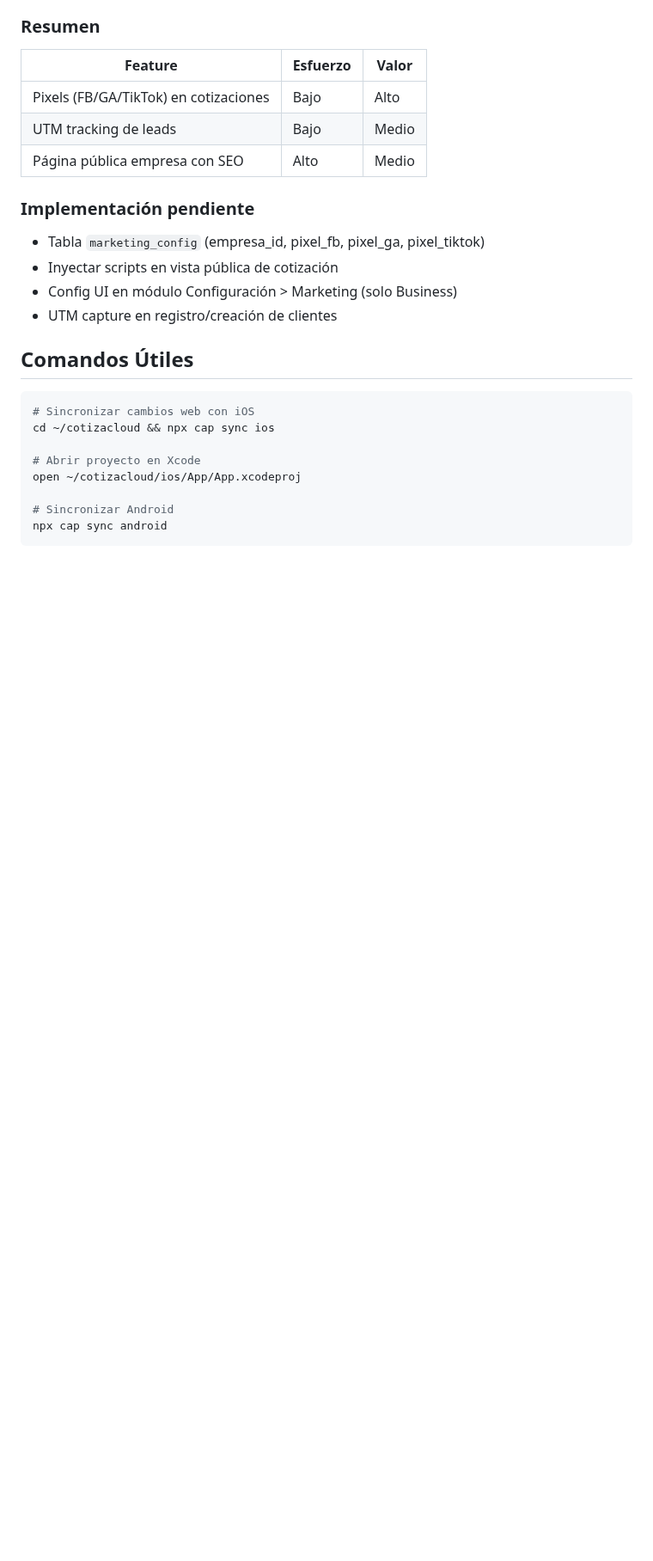
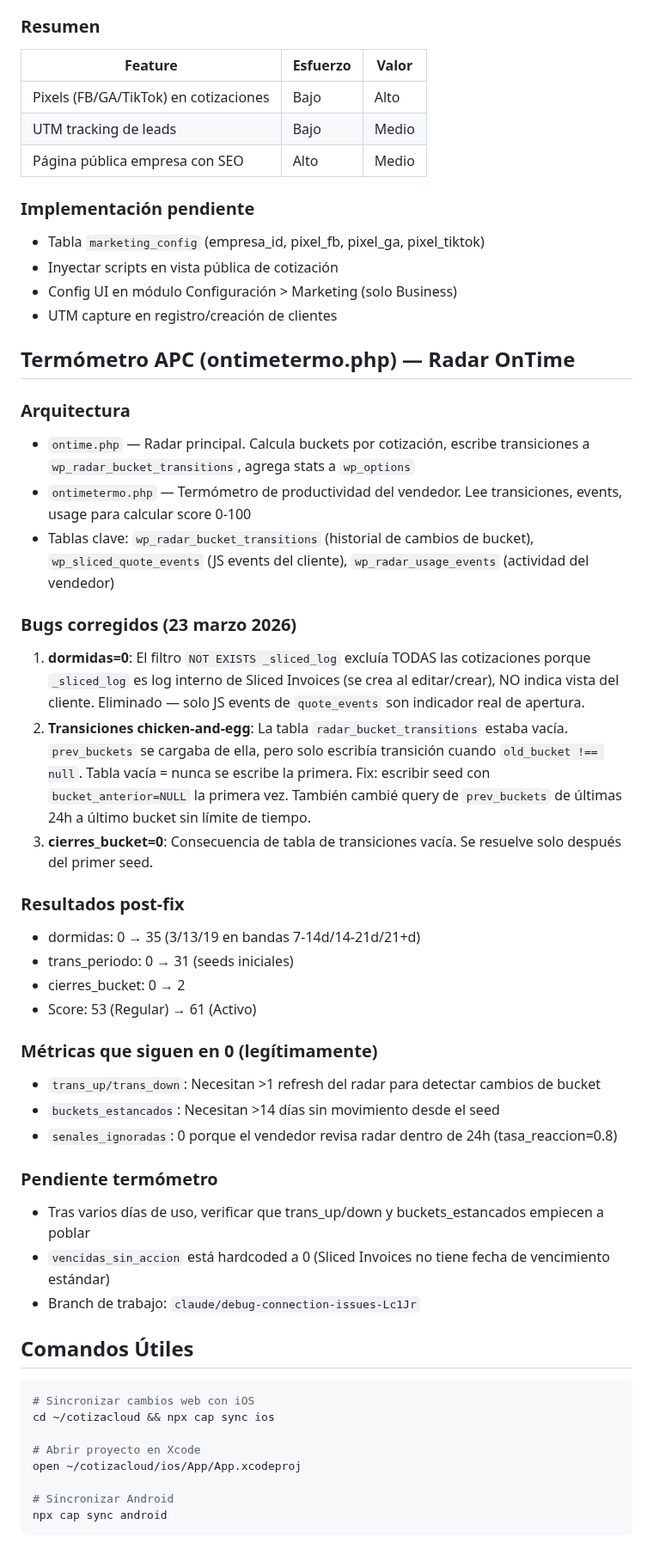
Before and after one commit to gansomedina/cotizacloud, a Markdown page: CLAUDE.md, the part around the change. Shown at 86% size. Rendered like a GitHub page; blank space fills up the shorter version.

Commit message:
Update CLAUDE.md with termómetro APC debugging context
Added section documenting the 3 bugs fixed in ontimetermo.php and
ontime.php, architecture overview, results post-fix, and pending
items for future sessions.

https://claude.ai/code/session_01RvXKSoCJLYRey1Du55bPz2

````diff
--- a/CLAUDE.md
+++ b/CLAUDE.md
@@ -146,6 +146,34 @@ Complementa al módulo Radar. Radar trackea aperturas de cotizaciones; Marketing
 - Config UI en módulo Configuración > Marketing (solo Business)
 - UTM capture en registro/creación de clientes
 
+## Termómetro APC (ontimetermo.php) — Radar OnTime
+
+### Arquitectura
+- `ontime.php` — Radar principal. Calcula buckets por cotización, escribe transiciones a `wp_radar_bucket_transitions`, agrega stats a `wp_options`
+- `ontimetermo.php` — Termómetro de productividad del vendedor. Lee transiciones, events, usage para calcular score 0-100
+- Tablas clave: `wp_radar_bucket_transitions` (historial de cambios de bucket), `wp_sliced_quote_events` (JS events del cliente), `wp_radar_usage_events` (actividad del vendedor)
+
+### Bugs corregidos (23 marzo 2026)
+1. **dormidas=0**: El filtro `NOT EXISTS _sliced_log` excluía TODAS las cotizaciones porque `_sliced_log` es log interno de Sliced Invoices (se crea al editar/crear), NO indica vista del cliente. Eliminado — solo JS events de `quote_events` son indicador real de apertura.
+2. **Transiciones chicken-and-egg**: La tabla `radar_bucket_transitions` estaba vacía. `prev_buckets` se cargaba de ella, pero solo escribía transición cuando `old_bucket !== null`. Tabla vacía = nunca se escribe la primera. Fix: escribir seed con `bucket_anterior=NULL` la primera vez. También cambié query de `prev_buckets` de últimas 24h a último bucket sin límite de tiempo.
+3. **cierres_bucket=0**: Consecuencia de tabla de transiciones vacía. Se resuelve solo después del primer seed.
+
+### Resultados post-fix
+- dormidas: 0 → 35 (3/13/19 en bandas 7-14d/14-21d/21+d)
+- trans_periodo: 0 → 31 (seeds iniciales)
+- cierres_bucket: 0 → 2
+- Score: 53 (Regular) → 61 (Activo)
+
+### Métricas que siguen en 0 (legítimamente)
+- `trans_up/trans_down`: Necesitan >1 refresh del radar para detectar cambios de bucket
+- `buckets_estancados`: Necesitan >14 días sin movimiento desde el seed
+- `senales_ignoradas`: 0 porque el vendedor revisa radar dentro de 24h (tasa_reaccion=0.8)
+
+### Pendiente termómetro
+- Tras varios días de uso, verificar que trans_up/down y buckets_estancados empiecen a poblar
+- `vencidas_sin_accion` está hardcoded a 0 (Sliced Invoices no tiene fecha de vencimiento estándar)
+- Branch de trabajo: `claude/debug-connection-issues-Lc1Jr`
+
 ## Comandos Útiles
 ```bash
 # Sincronizar cambios web con iOS
````
